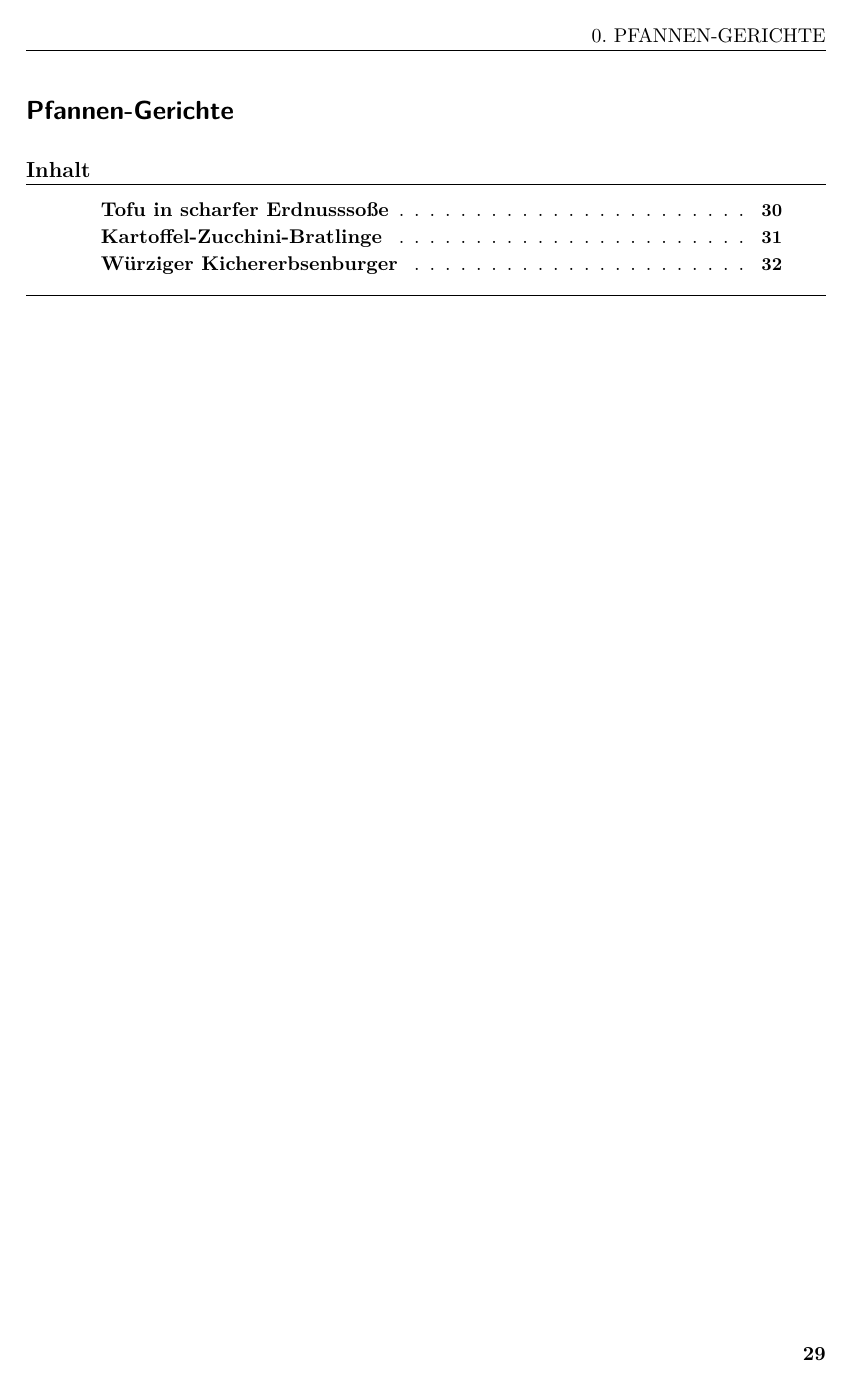
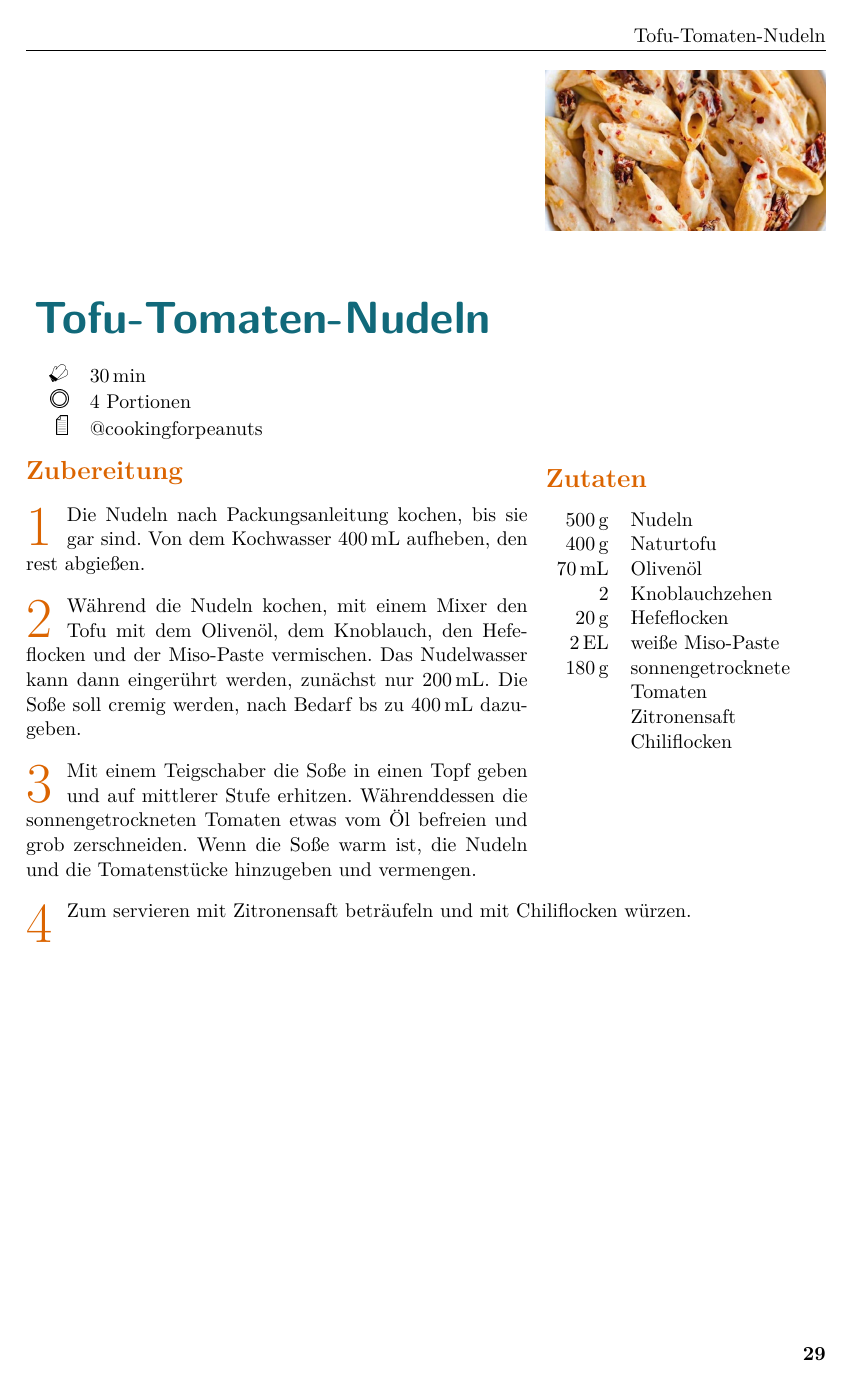
Before and after one commit to arwsl/Bronte-Project, a LaTeX document (LaTeX_recipes.tex, which reads Hauptgerichte/Nudelgerichte/Tofu_Tomaten_Nudeln/Tofu_Tomaten_Nudeln.tex): page 35 of 66 before the commit and page 35 of 68 after it. Compiled offline with pdfLaTeX.

Commit message:
added Tofu Nudeln

```diff
--- /dev/null
+++ b/Hauptgerichte/Nudelgerichte/Tofu_Tomaten_Nudeln/Tofu_Tomaten_Nudeln.tex
@@ -0,0 +1,48 @@
+\begin{recipeDP}
+    [
+        preparationtime = {\SI{30}{\minute}},
+        % bakingtime = {\SI{ZEIT}{\minute} bis \SI{ZEIT}{\minute}},
+        % bakingtemperature = {\protect\bakingtemperature{fanoven=\SI{TEMPERATUR}{\celsius}}},
+        portion = {4 Portionen},
+        source = {@cookingforpeanuts}
+    ]
+    {Tofu-Tomaten-\addtoidx{Nudeln}}
+
+    \graph
+        {
+            % big=TEIL/KAPITEL/REZEPT/big.jpg,
+            small=Hauptgerichte/Nudelgerichte/Tofu_Tomaten_Nudeln/small.jpg
+        }
+
+    % \introduction{
+    %     EINLEITUNG
+    % }
+
+    \ingredients{
+        \SI{500}{\g} & Nudeln \\
+        \SI{400}{\g} & Naturtofu\index{Tofu!Natur-} \\
+        \SI{70}{\ml} & Olivenöl \\
+        2 & Knoblauchzehen \\
+        \SI{20}{\g} & Hefeflocken \\
+        \SI{2}{\EL} & weiße \addtoidx{Miso}-Paste \\
+        \SI{180}{\g} & sonnengetrocknete Tomaten\index{Tomaten!sonnengetrocknet} \\
+        & Zitronensaft \\
+        & Chiliflocken \\
+    }
+
+    \preparation{
+        \step Die Nudeln nach Packungsanleitung kochen, bis sie gar sind. Von dem Kochwasser \SI{400}{\ml} aufheben, den rest abgießen.
+        \step Während die Nudeln kochen, mit einem Mixer den Tofu mit dem Olivenöl, dem Knoblauch, den Hefeflocken und der Miso-Paste vermischen. Das Nudelwasser kann dann eingerührt werden, zunächst nur \SI{200}{\ml}. Die Soße soll cremig werden, nach Bedarf bs zu \SI{400}{\ml} dazugeben.
+        \step Mit einem Teigschaber die Soße in einen Topf geben und auf mittlerer Stufe erhitzen. Währenddessen die sonnengetrockneten Tomaten etwas vom Öl befreien und grob zerschneiden. Wenn die Soße warm ist, die Nudeln und die Tomatenstücke hinzugeben und vermengen.
+        \step Zum servieren mit Zitronensaft beträufeln und mit Chiliflocken würzen.
+    }
+
+    % \suggestion[TITEL EINES VORSCHLAGS]{
+	% 	VORSCHLAG (DURCH HORIZONTALE LINIE VOM REZEPT GETRENNT)
+    % }
+    %
+    % \hint{
+    %     HINWEIS (IN EINEM KASTEN UNTEN AUF DER SEITE)
+    % }
+
+\end{recipeDP}
```
Also changed, not shown: LaTeX_recipes.tex (+1 -0 lines), Hauptgerichte/Nudelgerichte/Tofu_Tomaten_Nudeln/small.jpg (added).
